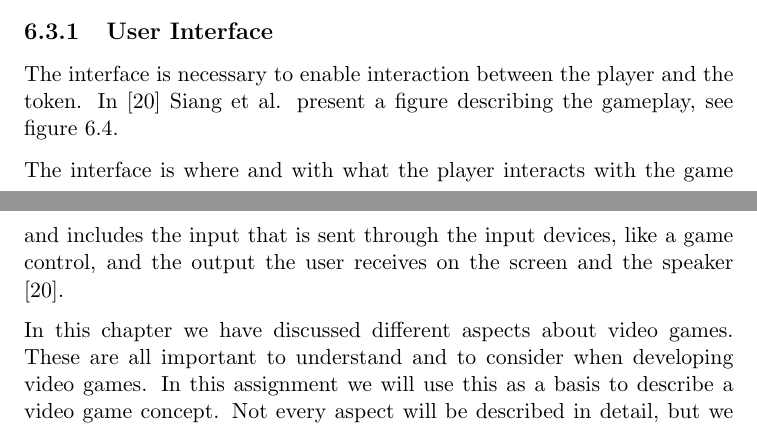
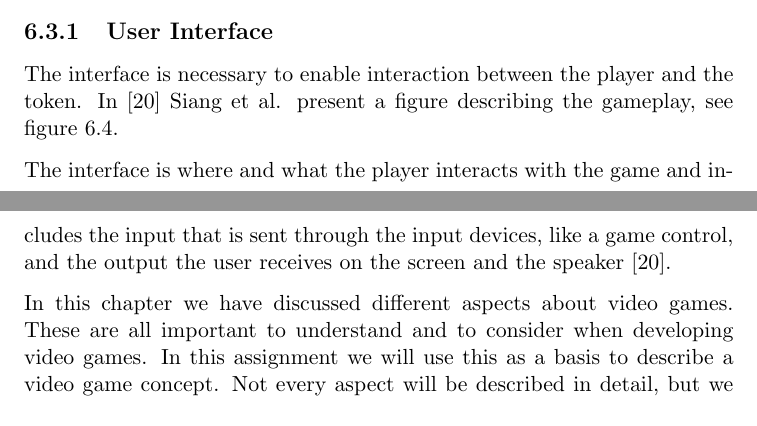
Before and after one commit to mathilwa/Master2013, a LaTeX thesis (report.tex, which reads videogames.tex): two parts of pages 53 and 55 of 86, joined at a grey line, cut so that both start at the same text. Compiled offline with pdfLaTeX.

Commit message:
spelling error

```diff
--- a/videogames.tex
+++ b/videogames.tex
@@ -140,6 +140,6 @@ The interface is necessary to enable interaction between the player and the toke
 \end{center}
 \end{figure}
 
-The interface is where and with what the player interacts with the game and includes the input that is sent through the input devices, like a game control, and the output the user receives on the screen and the speaker \cite{umlapproach}.
+The interface is where and what the player interacts with the game and includes the input that is sent through the input devices, like a game control, and the output the user receives on the screen and the speaker \cite{umlapproach}.
 
 In this chapter we have discussed different aspects about video games. These are all important to understand and to consider when developing video games. In this assignment we will use this as a basis to describe a video game concept. Not every aspect will be described in detail, but we will.... skriver her hva vi egentlig skal gjøre..
```
